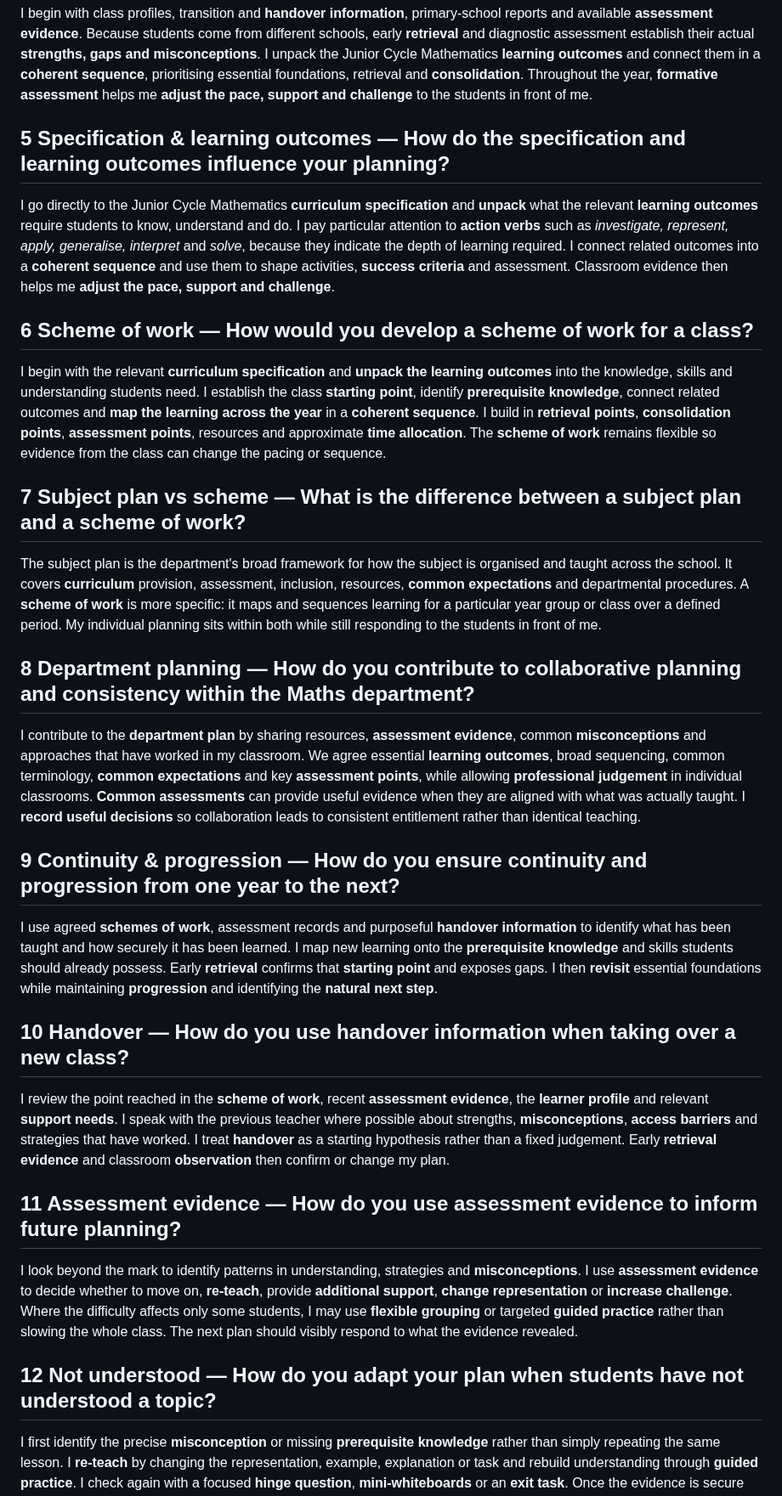
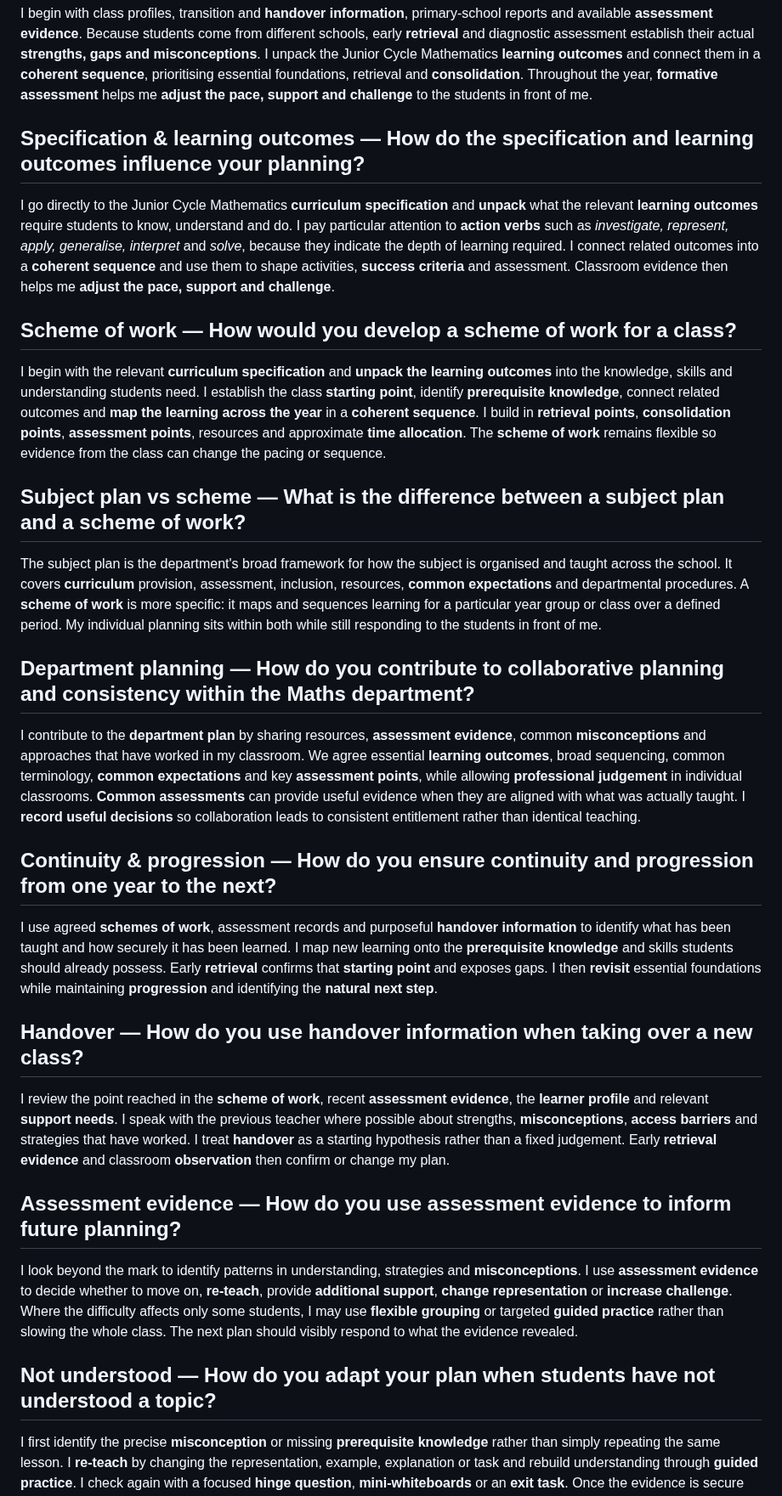
Before and after one commit to ronandownes/education, a Markdown page: content/practice/planning-curriculum.md, the part around one of its changes. Shown at 85% size. Drawn GitHub-style.

```diff
--- a/content/practice/planning-curriculum.md
+++ b/content/practice/planning-curriculum.md
@@ -78,35 +78,35 @@ I use several sources rather than relying on one test: **handover information**,
 
 I begin with class profiles, transition and **handover information**, primary-school reports and available **assessment evidence**. Because students come from different schools, early **retrieval** and diagnostic assessment establish their actual **strengths, gaps and misconceptions**. I unpack the Junior Cycle Mathematics **learning outcomes** and connect them in a **coherent sequence**, prioritising essential foundations, retrieval and **consolidation**. Throughout the year, **formative assessment** helps me **adjust the pace, support and challenge** to the students in front of me.
 
-## 5 Specification & learning outcomes — How do the specification and learning outcomes influence your planning?
+## Specification & learning outcomes — How do the specification and learning outcomes influence your planning?
 
 I go directly to the Junior Cycle Mathematics **curriculum specification** and **unpack** what the relevant **learning outcomes** require students to know, understand and do. I pay particular attention to **action verbs** such as *investigate, represent, apply, generalise, interpret* and *solve*, because they indicate the depth of learning required. I connect related outcomes into a **coherent sequence** and use them to shape activities, **success criteria** and assessment. Classroom evidence then helps me **adjust the pace, support and challenge**.
 
-## 6 Scheme of work — How would you develop a scheme of work for a class?
+## Scheme of work — How would you develop a scheme of work for a class?
 
 I begin with the relevant **curriculum specification** and **unpack the learning outcomes** into the knowledge, skills and understanding students need. I establish the class **starting point**, identify **prerequisite knowledge**, connect related outcomes and **map the learning across the year** in a **coherent sequence**. I build in **retrieval points**, **consolidation points**, **assessment points**, resources and approximate **time allocation**. The **scheme of work** remains flexible so evidence from the class can change the pacing or sequence.
 
-## 7 Subject plan vs scheme — What is the difference between a subject plan and a scheme of work?
+## Subject plan vs scheme — What is the difference between a subject plan and a scheme of work?
 
 The subject plan is the department's broad framework for how the subject is organised and taught across the school. It covers **curriculum** provision, assessment, inclusion, resources, **common expectations** and departmental procedures. A **scheme of work** is more specific: it maps and sequences learning for a particular year group or class over a defined period. My individual planning sits within both while still responding to the students in front of me.
 
-## 8 Department planning — How do you contribute to collaborative planning and consistency within the Maths department?
+## Department planning — How do you contribute to collaborative planning and consistency within the Maths department?
 
 I contribute to the **department plan** by sharing resources, **assessment evidence**, common **misconceptions** and approaches that have worked in my classroom. We agree essential **learning outcomes**, broad sequencing, common terminology, **common expectations** and key **assessment points**, while allowing **professional judgement** in individual classrooms. **Common assessments** can provide useful evidence when they are aligned with what was actually taught. I **record useful decisions** so collaboration leads to consistent entitlement rather than identical teaching.
 
-## 9 Continuity & progression — How do you ensure continuity and progression from one year to the next?
+## Continuity & progression — How do you ensure continuity and progression from one year to the next?
 
 I use agreed **schemes of work**, assessment records and purposeful **handover information** to identify what has been taught and how securely it has been learned. I map new learning onto the **prerequisite knowledge** and skills students should already possess. Early **retrieval** confirms that **starting point** and exposes gaps. I then **revisit** essential foundations while maintaining **progression** and identifying the **natural next step**.
 
-## 10 Handover — How do you use handover information when taking over a new class?
+## Handover — How do you use handover information when taking over a new class?
 
 I review the point reached in the **scheme of work**, recent **assessment evidence**, the **learner profile** and relevant **support needs**. I speak with the previous teacher where possible about strengths, **misconceptions**, **access barriers** and strategies that have worked. I treat **handover** as a starting hypothesis rather than a fixed judgement. Early **retrieval evidence** and classroom **observation** then confirm or change my plan.
 
-## 11 Assessment evidence — How do you use assessment evidence to inform future planning?
+## Assessment evidence — How do you use assessment evidence to inform future planning?
 
 I look beyond the mark to identify patterns in understanding, strategies and **misconceptions**. I use **assessment evidence** to decide whether to move on, **re-teach**, provide **additional support**, **change representation** or **increase challenge**. Where the difficulty affects only some students, I may use **flexible grouping** or targeted **guided practice** rather than slowing the whole class. The next plan should visibly respond to what the evidence revealed.
 
-## 12 Not understood — How do you adapt your plan when students have not understood a topic?
+## Not understood — How do you adapt your plan when students have not understood a topic?
 
 I first identify the precise **misconception** or missing **prerequisite knowledge** rather than simply repeating the same lesson. I **re-teach** by changing the representation, example, explanation or task and rebuild understanding through **guided practice**. I check again with a focused **hinge question**, **mini-whiteboards** or an **exit task**. Once the evidence is secure enough, I reconnect the learning to the wider sequence.
 
```
Also changed, not shown: other parts of content/practice/planning-curriculum.md (+40 -40 lines).
